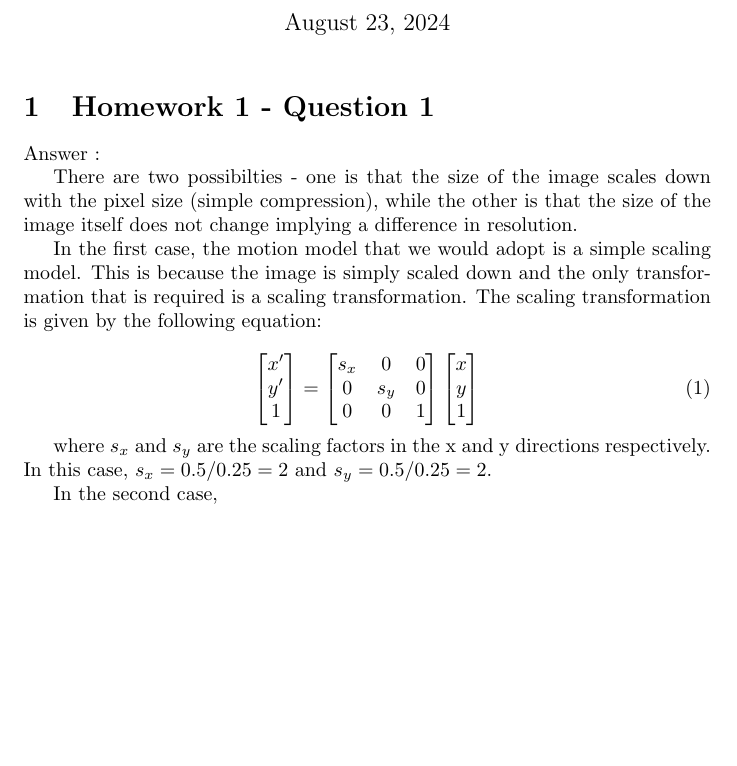
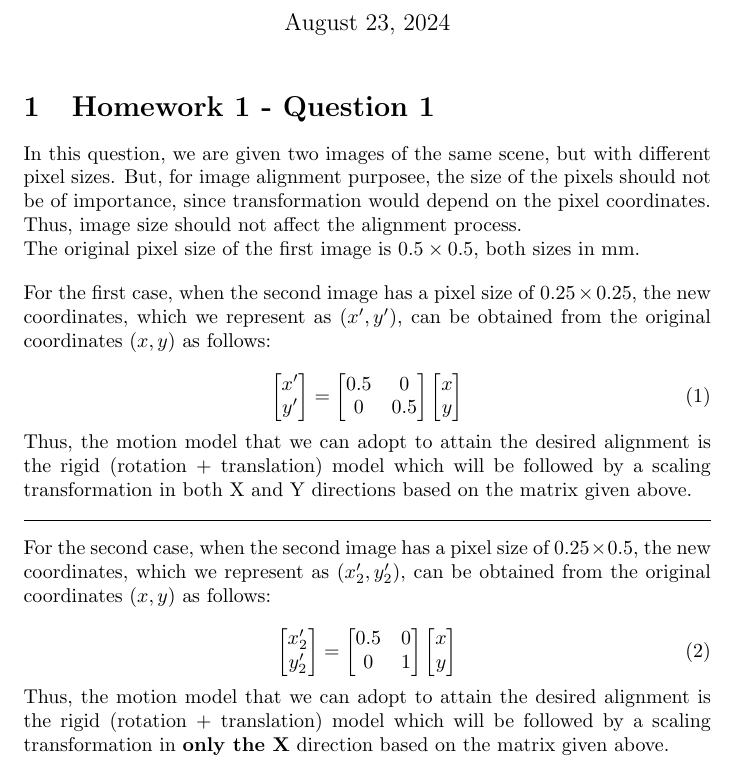
Before and after one commit to hsr-22/CS663-DIP, a LaTeX problem sheet (HWs/HW1/Report/Q1/q1.tex): part of the page, cut so that both start at the same text, the shorter picture padded with empty space. Compiled offline with pdfLaTeX.

Commit message:
q1 done (tentative)

```diff
--- a/HWs/HW1/Report/Q1/q1.tex
+++ b/HWs/HW1/Report/Q1/q1.tex
@@ -3,6 +3,7 @@
 \usepackage{graphicx}
 \usepackage{float}
 \usepackage{hyperref}
+\setlength{\parindent}{0pt}
 
 \title{CS663: Digital Image Processing - Homework 1}
 \author{Harsh $\vert$ Pranav $\vert$ Swayam}
@@ -12,34 +13,82 @@
 \maketitle
 \section{Homework 1 - Question 1}
 
-Answer :
+In this question, we are given two images of the same scene, but with different pixel sizes. But, for image alignment purposee, the size of the pixels should not be of importance, since transformation would depend on the pixel coordinates. Thus, image size should not affect the alignment process.
 
-There are two possibilties - one is that the size of the image scales down with the pixel size (simple compression), while the other is that the size of the image itself does not change implying a difference in resolution.
+The original pixel size of the first image is $0.5 \times 0.5$, both sizes in mm.
 
-In the first case, the motion model that we would adopt is a simple scaling model. This is because the image is simply scaled down and the only transformation that is required is a scaling transformation. The scaling transformation is given by the following equation:
+\vspace{10pt}
+For the first case, when the second image has a pixel size of $0.25 \times 0.25$, the new coordinates, which we represent as $(x', y')$, can be obtained from the original coordinates $(x, y)$ as follows:
 
 \begin{equation}
 \begin{bmatrix}
 x' \\
-y' \\
-1
+y'
 \end{bmatrix}
 =
 \begin{bmatrix}
-s_x & 0 & 0 \\
-0 & s_y & 0 \\
-0 & 0 & 1
+0.5 & 0 \\
+0 & 0.5 \\
 \end{bmatrix}
 \begin{bmatrix}
 x \\
-y \\
-1
+y
 \end{bmatrix}
 \end{equation}
 
-where $s_x$ and $s_y$ are the scaling factors in the x and y directions respectively. In this case, $s_x = 0.5/0.25 = 2$ and $s_y = 0.5/0.25 = 2$.
+Thus, the motion model that we can adopt to attain the desired alignment is the rigid (rotation + translation) model which will be followed by a scaling transformation in both X and Y directions based on the matrix given above.
 
-In the second case,
+\hrulefill
+\vspace{5pt}
+
+For the second case, when the second image has a pixel size of $0.25 \times 0.5$, the new coordinates, which we represent as $(x_2', y_2')$, can be obtained from the original coordinates $(x, y)$ as follows:
+
+\begin{equation}
+\begin{bmatrix}
+x_2' \\
+y_2'
+\end{bmatrix}
+=
+\begin{bmatrix}
+0.5 & 0 \\
+0 & 1 \\
+\end{bmatrix}
+\begin{bmatrix}
+x \\
+y
+\end{bmatrix}
+\end{equation}
+
+Thus, the motion model that we can adopt to attain the desired alignment is the rigid (rotation + translation) model which will be followed by a scaling transformation in {\bf only the X} direction based on the matrix given above.
+
+% Answer :
+
+% There are two possibilties - one is that the size of the image scales down with the pixel size (simple compression), while the other is that the size of the image itself does not change implying a difference in resolution.
+
+% In the first case, the motion model that we would adopt is a simple scaling model. This is because the image is simply scaled down and the only transformation that is required is a scaling transformation. The scaling transformation is given by the following equation:
+
+% \begin{equation}
+% \begin{bmatrix}
+% x' \\
+% y' \\
+% 1
+% \end{bmatrix}
+% =
+% \begin{bmatrix}
+% s_x & 0 & 0 \\
+% 0 & s_y & 0 \\
+% 0 & 0 & 1
+% \end{bmatrix}
+% \begin{bmatrix}
+% x \\
+% y \\
+% 1
+% \end{bmatrix}
+% \end{equation}
+
+% where $s_x$ and $s_y$ are the scaling factors in the x and y directions respectively. In this case, $s_x = 0.5/0.25 = 2$ and $s_y = 0.5/0.25 = 2$.
+
+% In the second case,
 
 
 \end{document}
```
Also changed, not shown: HWs/HW1/Report/Q1/q1.pdf.
